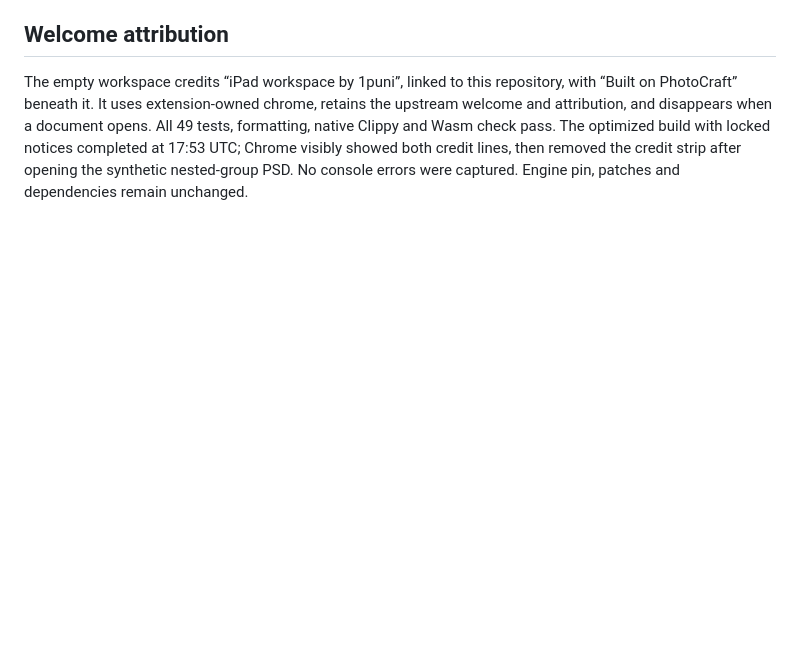
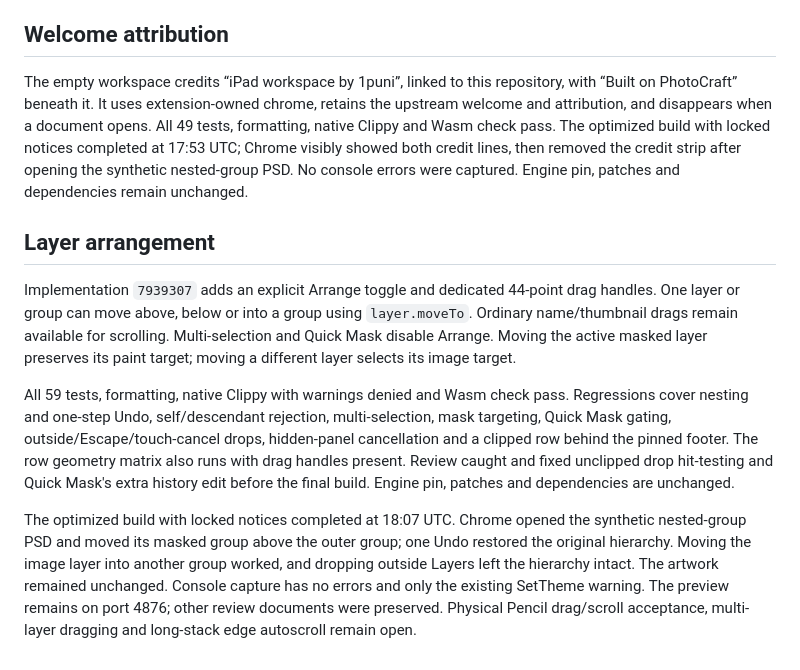
Before and after one commit to 1puni/photocraft-ipad, a Markdown page: docs/verification.md, the part around the change. Rendered like a GitHub page; blank space fills up the shorter version.

Commit message:
Record layer arrangement acceptance and remaining gestures

```diff
--- a/docs/verification.md
+++ b/docs/verification.md
@@ -154,3 +154,28 @@ The final optimized build with locked notices completed at 17:41 UTC. Mac Chrome
 ## Welcome attribution
 
 The empty workspace credits “iPad workspace by 1puni”, linked to this repository, with “Built on PhotoCraft” beneath it. It uses extension-owned chrome, retains the upstream welcome and attribution, and disappears when a document opens. All 49 tests, formatting, native Clippy and Wasm check pass. The optimized build with locked notices completed at 17:53 UTC; Chrome visibly showed both credit lines, then removed the credit strip after opening the synthetic nested-group PSD. No console errors were captured. Engine pin, patches and dependencies remain unchanged.
+
+## Layer arrangement
+
+Implementation `7939307` adds an explicit Arrange toggle and dedicated 44-point
+drag handles. One layer or group can move above, below or into a group using
+`layer.moveTo`. Ordinary name/thumbnail drags remain available for scrolling.
+Multi-selection and Quick Mask disable Arrange. Moving the active masked layer
+preserves its paint target; moving a different layer selects its image target.
+
+All 59 tests, formatting, native Clippy with warnings denied and Wasm check pass.
+Regressions cover nesting and one-step Undo, self/descendant rejection,
+multi-selection, mask targeting, Quick Mask gating, outside/Escape/touch-cancel
+drops, hidden-panel cancellation and a clipped row behind the pinned footer.
+The row geometry matrix also runs with drag handles present. Review caught and
+fixed unclipped drop hit-testing and Quick Mask's extra history edit before the
+final build. Engine pin, patches and dependencies are unchanged.
+
+The optimized build with locked notices completed at 18:07 UTC. Chrome opened
+the synthetic nested-group PSD and moved its masked group above the outer
+group; one Undo restored the original hierarchy. Moving the image layer into
+another group worked, and dropping outside Layers left the hierarchy intact.
+The artwork remained unchanged. Console capture has no errors and only the
+existing SetTheme warning. The preview remains on port 4876; other review
+documents were preserved. Physical Pencil drag/scroll acceptance, multi-layer
+dragging and long-stack edge autoscroll remain open.
```
Also changed, not shown: docs/ipad-port.md (+8 -2 lines).
